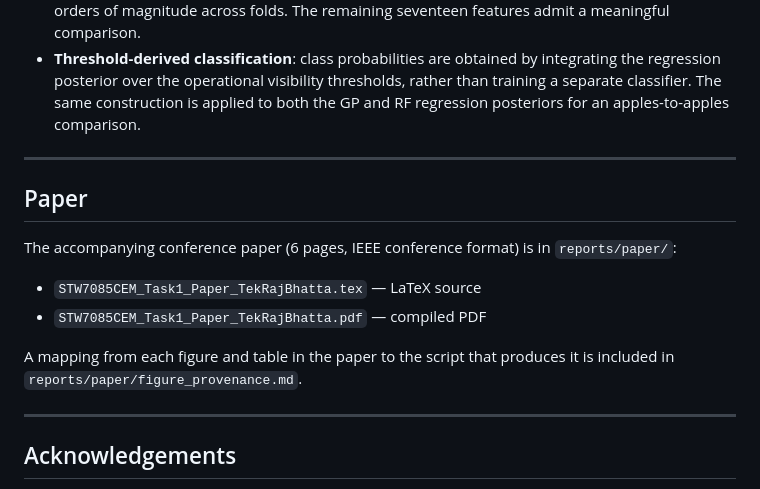
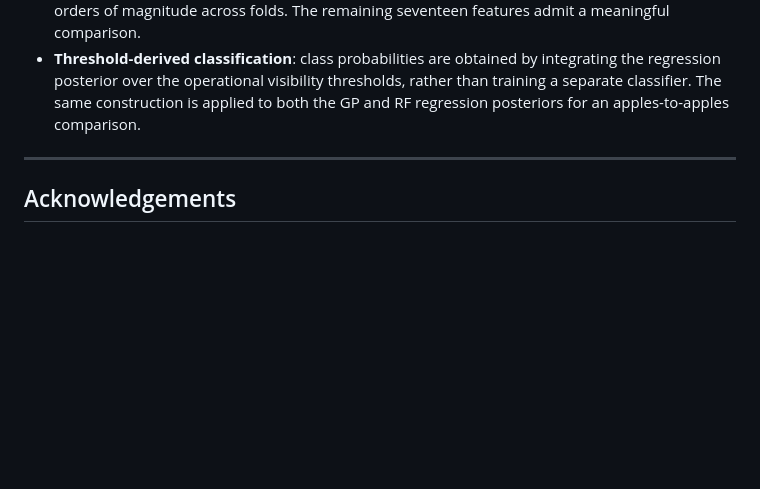
Before and after one commit to tek-raj-bhatt-250069/STW7085CEM-Advanced-Machine-Learning, a Markdown page: README.md, the part around the change. Rendered like a GitHub page; blank space fills up the shorter version.

Commit message:
Remove conference paper section from README
Removed the section about the accompanying conference paper and its related files from the README.

```diff
--- a/README.md
+++ b/README.md
@@ -219,17 +219,6 @@ A short list of the methodological choices that matter for reproducibility:
 
 ---
 
-## Paper
-
-The accompanying conference paper (6 pages, IEEE conference format) is in `reports/paper/`:
-
-- `STW7085CEM_Task1_Paper_TekRajBhatta.tex` — LaTeX source
-- `STW7085CEM_Task1_Paper_TekRajBhatta.pdf` — compiled PDF
-
-A mapping from each figure and table in the paper to the script that produces it is included in `reports/paper/figure_provenance.md`.
-
----
-
 ## Acknowledgements
 
 METAR data are provided by the [Iowa Environmental Mesonet](https://mesonet.agron.iastate.edu/) at Iowa State University, with original source NOAA NCEI ISD. Operational visibility minima follow ICAO Doc 8168 PANS-OPS (6th ed., 2020). The GP implementation builds on [GPflow](https://www.gpflow.org/); the Random Forest baseline uses [scikit-learn](https://scikit-learn.org/).
```
